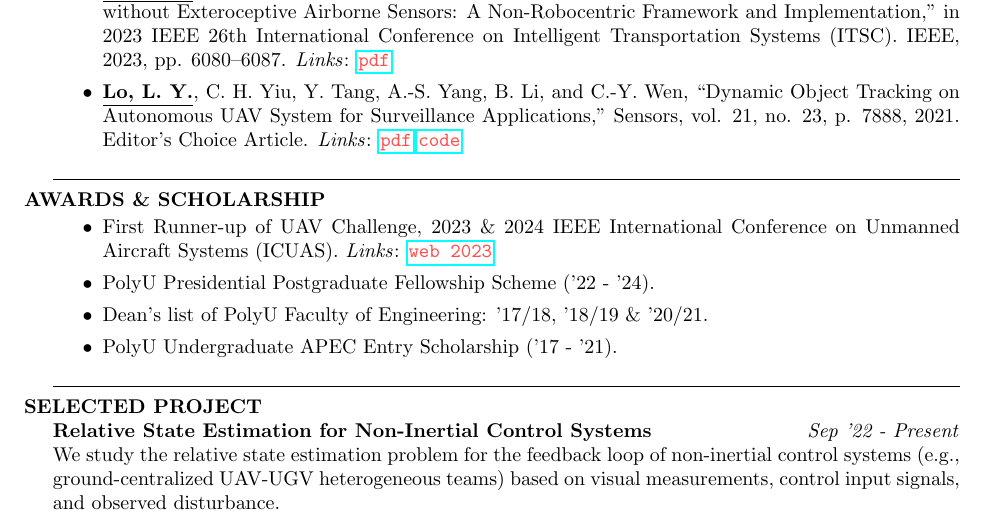
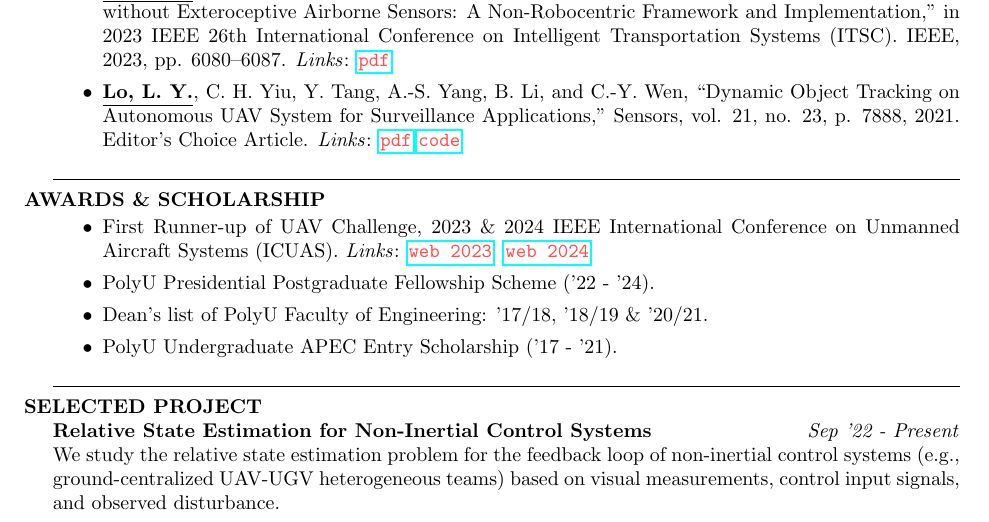
Before and after one commit to pattylo/cv, a LaTeX CV (cv.tex): part of page 1 of 2, cut so that both start at the same text. Compiled offline with pdfLaTeX.

Commit message:
update CV

```diff
--- a/cv.tex
+++ b/cv.tex
@@ -131,6 +131,8 @@ Hong Kong Center for Construction Robotics}\\
 \begin{itemize}
   \item First Runner-up of UAV Challenge, 2023 \& 2024 IEEE International Conference on Unmanned Aircraft Systems (ICUAS). \textit{Links}: \pink{
     \texttt{\href{https://www.polyu.edu.hk/publications/pulse-polyu/issue/202308/achievements/aae-team-wins-first-runner-up-prize-at-icuas-23-uav-competition}{web 2023}}
+  } \pink{
+    \texttt{\href{https://www.polyu.edu.hk/aae/news-and-events/news/2024/jun-20_icuas-2024-first-runner-up/}{web 2024}}
   }
   \item PolyU Presidential Postgraduate Fellowship Scheme ('22 - '24).
   \item Dean’s list of PolyU Faculty of Engineering: '17/18, '18/19 \& '20/21.
```
Also changed, not shown: cv.pdf.
